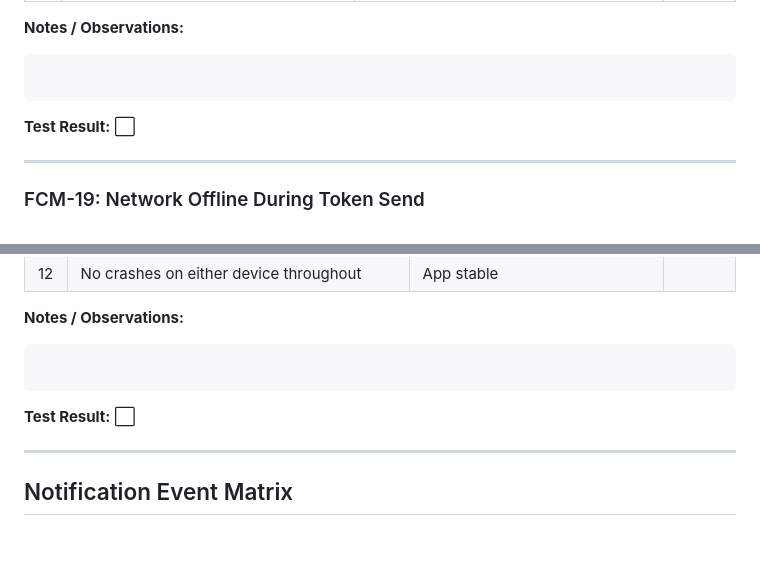
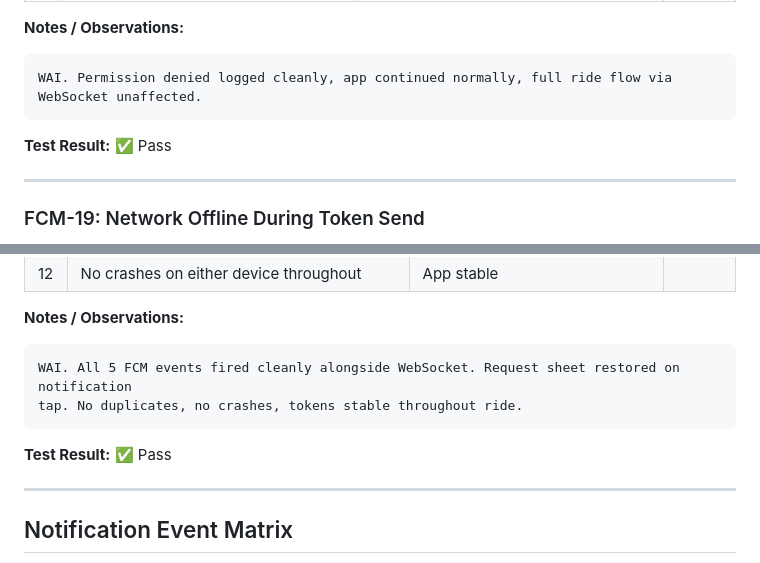
Before and after one commit to joe-alan/anjem, a Markdown page: FCM_TEST_LOG.md, 2 parts joined by grey strips. Rendered like a GitHub page; blank space fills up the shorter version.

````diff
--- a/FCM_TEST_LOG.md
+++ b/FCM_TEST_LOG.md
@@ -509,10 +509,10 @@ WAI. DB confirmed: token nulled on logout, new token registered on login.
 **Notes / Observations:**
 
 ```
-
+WAI. Permission denied logged cleanly, app continued normally, full ride flow via WebSocket unaffected.
 ```
 
-**Test Result:** ⬜
+**Test Result:** ✅ Pass
 
 ---
 
@@ -567,10 +568,11 @@ WAI. DB confirmed: token nulled on logout, new token registered on login.
 **Notes / Observations:**
 
 ```
-
+WAI. All 5 FCM events fired cleanly alongside WebSocket. Request sheet restored on notification
+tap. No duplicates, no crashes, tokens stable throughout ride.
 ```
 
-**Test Result:** ⬜
+**Test Result:** ✅ Pass
 
 ---
 
````
Also changed, not shown: other parts of FCM_TEST_LOG.md (+18 -17 lines).
